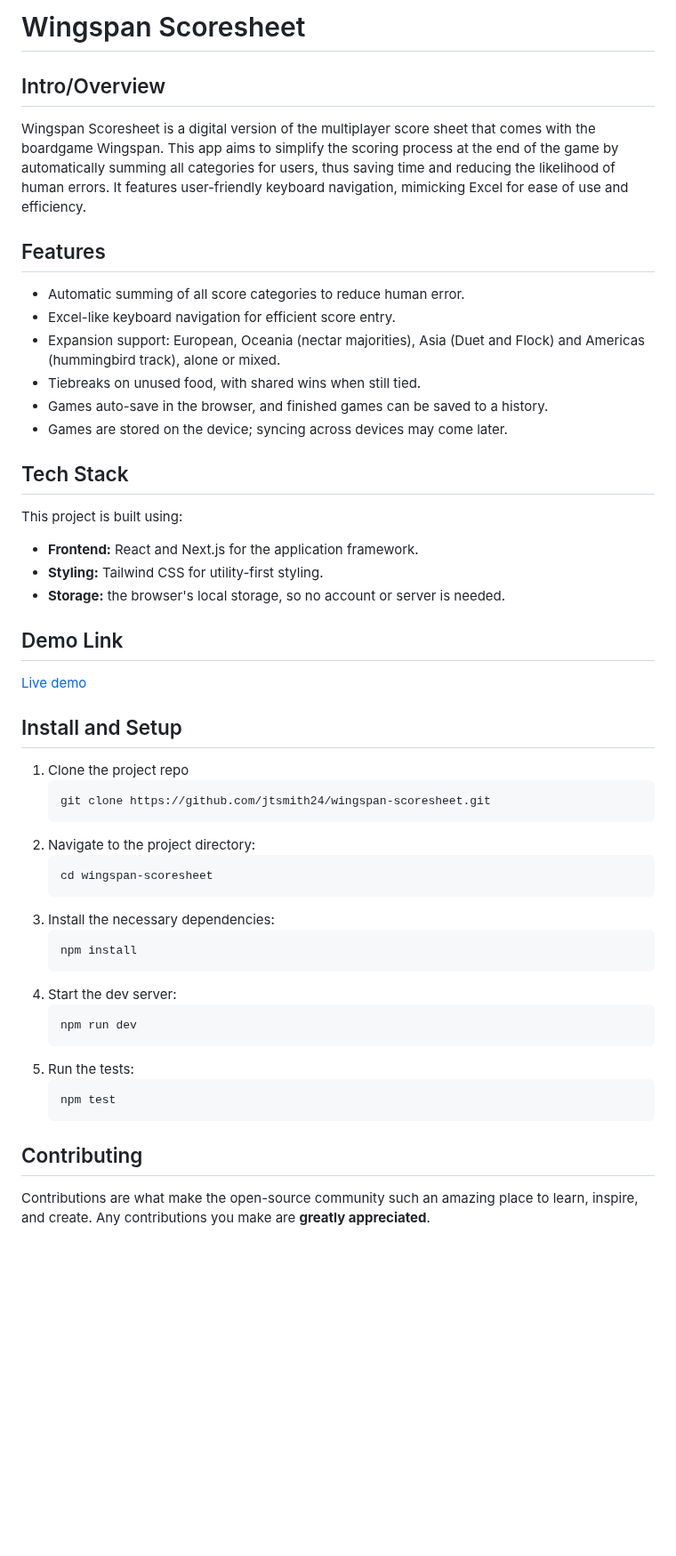
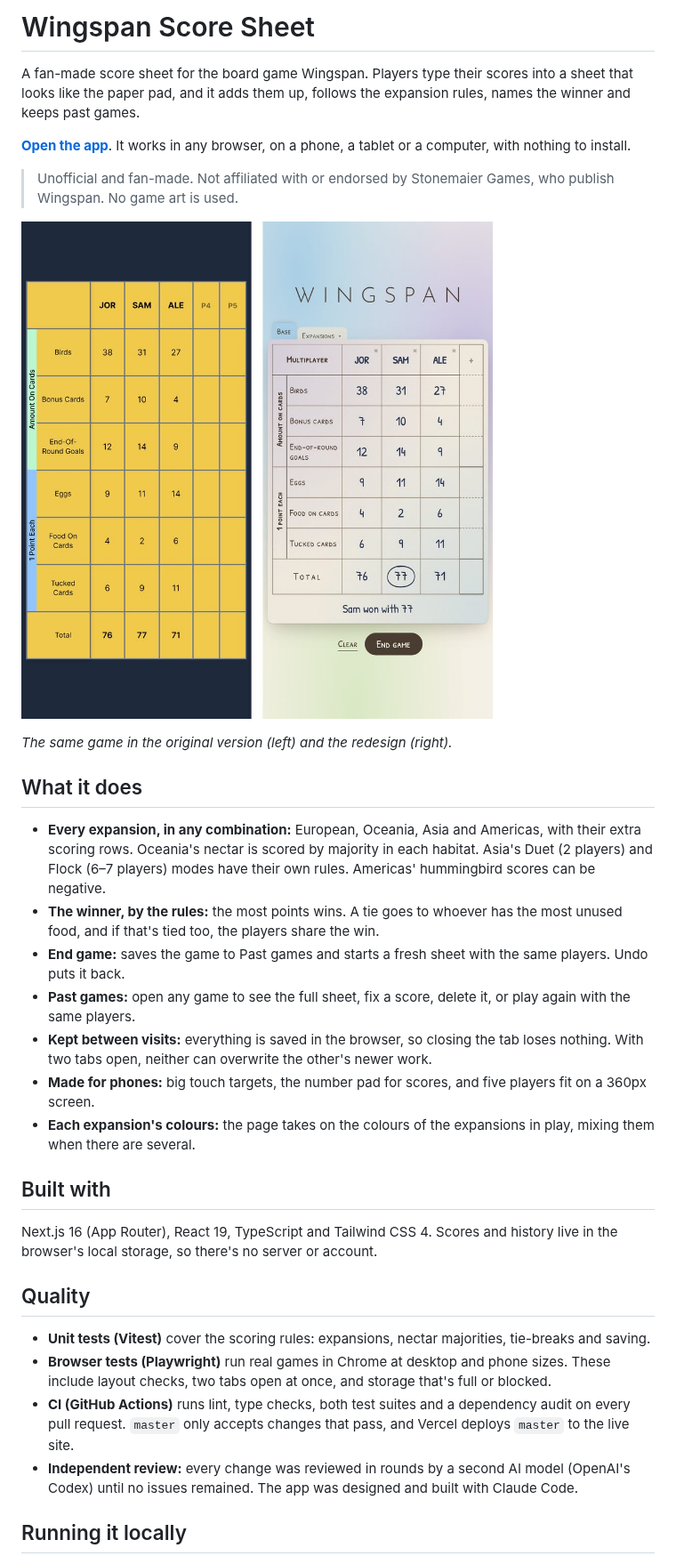
Before and after one commit to jtsmith24/wingspan-scoresheet, a Markdown page: README.md, the part around one of its changes. Shown at 89% size. GitHub-like rendering; pictures changed too: docs/images/before-after-phone.jpg (added); blank space fills up the shorter version.

Commit message:
README: describe the app as it is now, with a before/after image
Replaces the 2023 description (Pocketbase planned, generic contributing
boilerplate) with what the app does, the fan-made disclaimer, the stack,
how it's tested and reviewed, how to run it, and its history.

Co-Authored-By: Claude Opus 5.5 <noreply@anthropic.com>
Claude-Session: https://claude.ai/code/session_014EkXDKsohNgTvvpNP4JB8q

````diff
--- a/README.md
+++ b/README.md
@@ -1,53 +1,35 @@
-# Wingspan Scoresheet
+# Wingspan Score Sheet
 
-## Intro/Overview
+A fan-made score sheet for the board game Wingspan. Players type their scores into a sheet that looks like the paper pad, and it adds them up, follows the expansion rules, names the winner and keeps past games.
 
-Wingspan Scoresheet is a digital version of the multiplayer score sheet that comes with the boardgame Wingspan. This app aims to simplify the scoring process at the end of the game by automatically summing all categories for users, thus saving time and reducing the likelihood of human errors. It features user-friendly keyboard navigation, mimicking Excel for ease of use and efficiency.
+**[Open the app](https://wingspanscoresheet.vercel.app/)**. It works in any browser, on a phone, a tablet or a computer, with nothing to install.
 
-## Features
+> Unofficial and fan-made. Not affiliated with or endorsed by Stonemaier Games, who publish Wingspan. No game art is used.
 
-- Automatic summing of all score categories to reduce human error.
-- Excel-like keyboard navigation for efficient score entry.
-- Expansion support: European, Oceania (nectar majorities), Asia (Duet and Flock) and Americas (hummingbird track), alone or mixed.
-- Tiebreaks on unused food, with shared wins when still tied.
-- Games auto-save in the browser, and finished games can be saved to a history.
-- Games are stored on the device; syncing across devices may come later.
+![The original score sheet beside the redesign, on a phone: the same three-player game, with the redesign naming Sam the winner with 77](docs/images/before-after-phone.jpg)
 
-## Tech Stack
+*The same game in the original version (left) and the redesign (right).*
 
-This project is built using:
+## What it does
 
-- **Frontend:** React and Next.js for the application framework.
-- **Styling:** Tailwind CSS for utility-first styling.
-- **Storage:** the browser's local storage, so no account or server is needed.
+- **Every expansion, in any combination:** European, Oceania, Asia and Americas, with their extra scoring rows. Oceania's nectar is scored by majority in each habitat. Asia's Duet (2 players) and Flock (6–7 players) modes have their own rules. Americas' hummingbird scores can be negative.
+- **The winner, by the rules:** the most points wins. A tie goes to whoever has the most unused food, and if that's tied too, the players share the win.
+- **End game:** saves the game to Past games and starts a fresh sheet with the same players. Undo puts it back.
+- **Past games:** open any game to see the full sheet, fix a score, delete it, or play again with the same players.
+- **Kept between visits:** everything is saved in the browser, so closing the tab loses nothing. With two tabs open, neither can overwrite the other's newer work.
+- **Made for phones:** big touch targets, the number pad for scores, and five players fit on a 360px screen.
+- **Each expansion's colours:** the page takes on the colours of the expansions in play, mixing them when there are several.
 
-## Demo Link
+## Built with
 
-[Live demo](https://wingspanscoresheet.vercel.app/)
+Next.js 16 (App Router), React 19, TypeScript and Tailwind CSS 4. Scores and history live in the browser's local storage, so there's no server or account.
 
-## Install and Setup
-1. Clone the project repo
-    ```
-    git clone https://github.com/jtsmith24/wingspan-scoresheet.git
-    ```
-1. Navigate to the project directory:
-    ```
-    cd wingspan-scoresheet
-    ```
-1. Install the necessary dependencies:
-    ```
-    npm install
-    ```
-1. Start the dev server:
-    ```
-    npm run dev
-    ```
-1. Run the tests:
-    ```
-    npm test
-    ```
+## Quality
 
-## Contributing
+- **Unit tests (Vitest)** cover the scoring rules: expansions, nectar majorities, tie-breaks and saving.
+- **Browser tests (Playwright)** run real games in Chrome at desktop and phone sizes. These include layout checks, two tabs open at once, and storage that's full or blocked.
+- **CI (GitHub Actions)** runs lint, type checks, both test suites and a dependency audit on every pull request. `master` only accepts changes that pass, and Vercel deploys `master` to the live site.
+- **Independent review:** every change was reviewed in rounds by a second AI model (OpenAI's Codex) until no issues remained. The app was designed and built with Claude Code.
 
-Contributions are what make the open-source community such an amazing place to learn, inspire, and create. Any contributions you make are **greatly appreciated**.
+## Running it locally
 
````
Also changed, not shown: other parts of README.md (+22 -10 lines).
